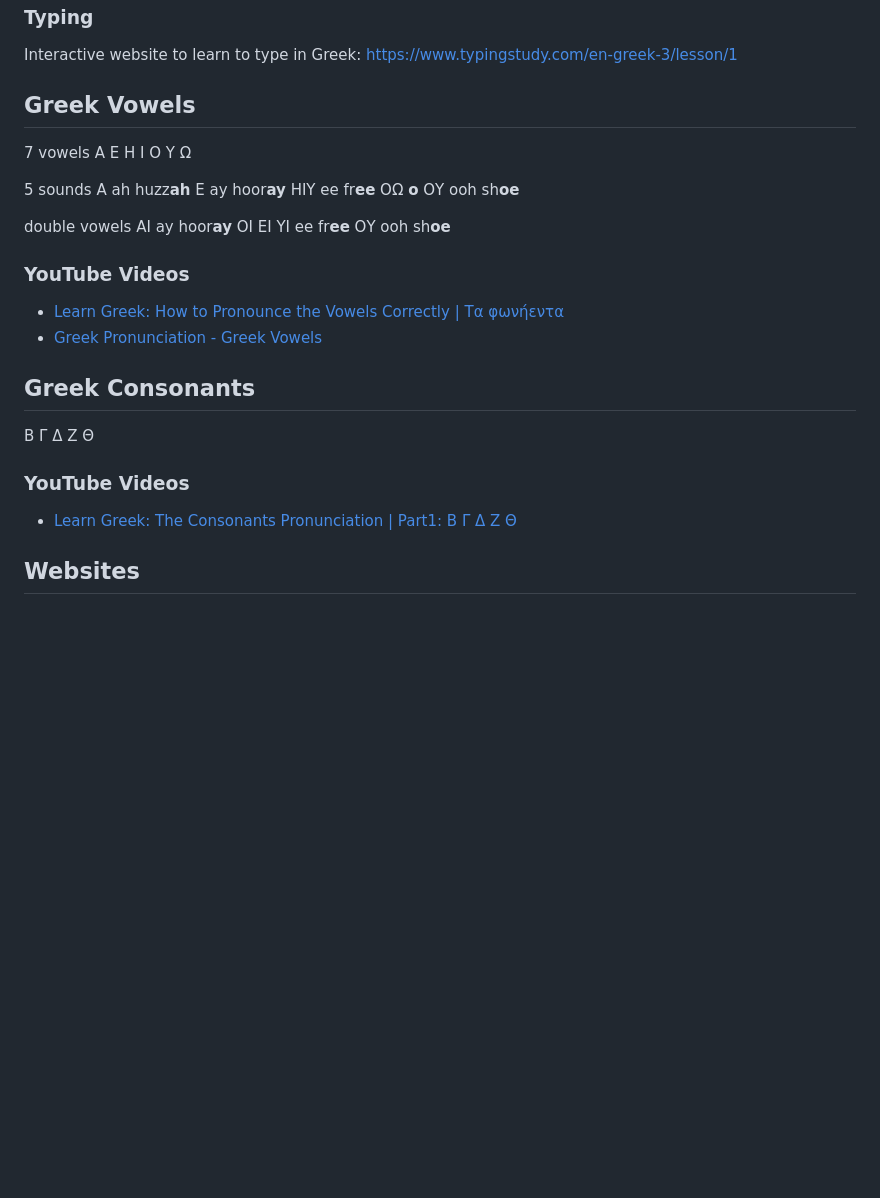
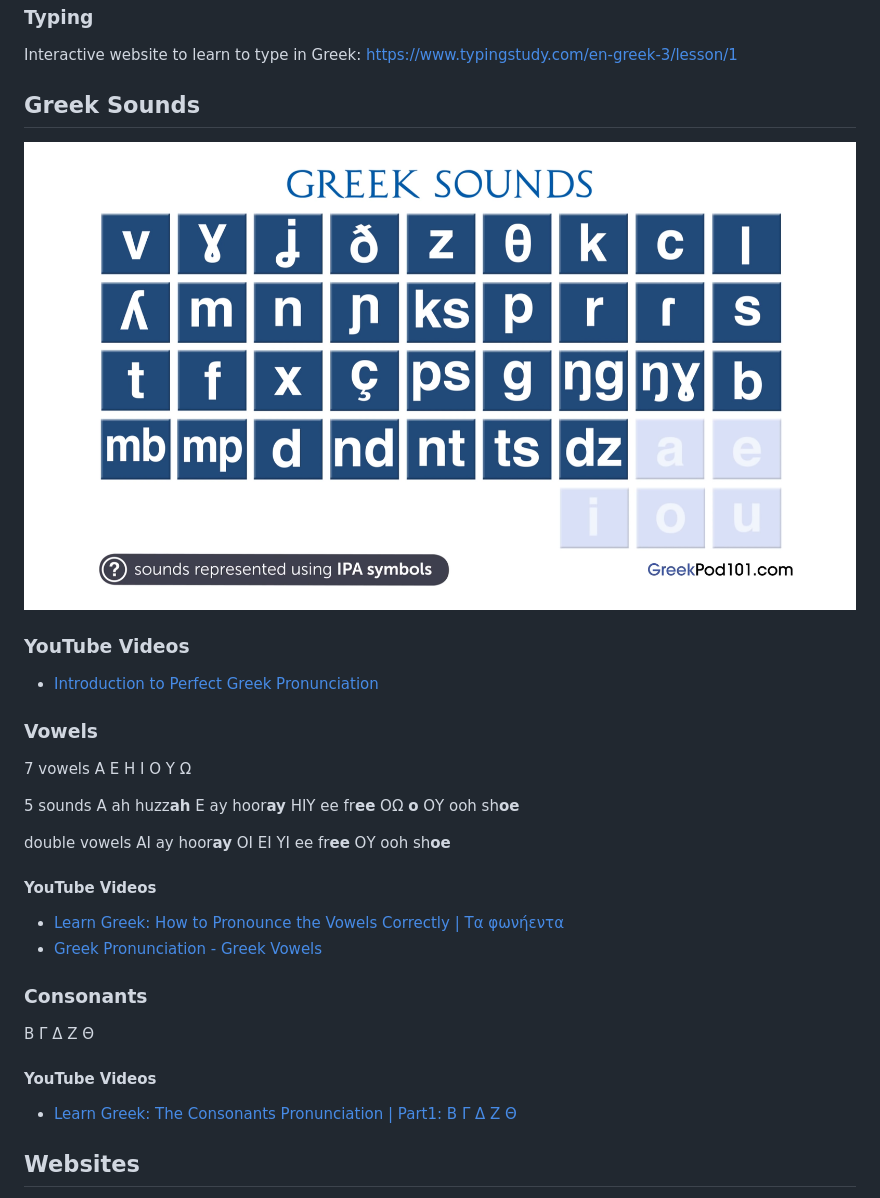
Before and after one commit to gbroques/awesome-greek, a Markdown page: README.md, the part around the change. Drawn GitHub-style; pictures changed too: greek-sounds.png (added); blank space fills up the shorter version.

Commit message:
Add Greek Sounds

```diff
--- a/README.md
+++ b/README.md
@@ -23,7 +23,15 @@ A curated repository of resources for learning Greek.
 Interactive website to learn to type in Greek:
 https://www.typingstudy.com/en-greek-3/lesson/1
 
-## Greek Vowels
+## Greek Sounds
+
+![Greek Sounds](./greek-sounds.png)
+
+### YouTube Videos
+
+* [Introduction to Perfect Greek Pronunciation](https://www.youtube.com/watch?v=TqzemlAVn6g)
+
+### Vowels
 
 7 vowels
 Α Ε Η Ι Ο Υ Ω
@@ -40,18 +48,17 @@ double vowels
 ΟΙ ΕΙ ΥΙ ee fr**ee**
 ΟΥ ooh sh**oe**
 
-### YouTube Videos
+#### YouTube Videos
 
 * [Learn Greek: How to Pronounce the Vowels Correctly | Τα φωνήεντα](https://www.youtube.com/watch?v=Zb7r9kJODTw)
 * [Greek Pronunciation - Greek Vowels](https://www.youtube.com/watch?v=Xql6qZ3lpUo)
 
-## Greek Consonants
+### Consonants
 Β Γ Δ Ζ Θ
 
-### YouTube Videos
+#### YouTube Videos
 
 * [Learn Greek: The Consonants Pronunciation | Part1: Β Γ Δ Ζ Θ](https://www.youtube.com/watch?v=J-K2PjifH0Q)
-
 
 ## Websites
 
```
